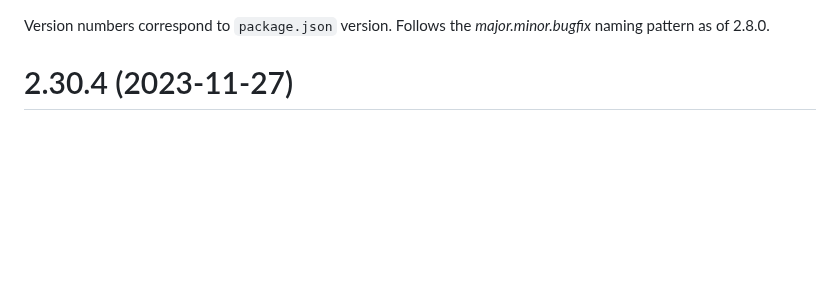
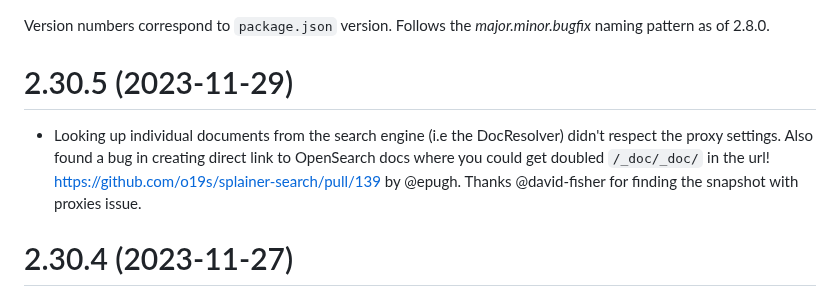
Before and after one commit to o19s/splainer-search, a Markdown page: CHANGELOG.md, the part around the change. Rendered like a GitHub page; blank space fills up the shorter version.

Commit message:
prep for release

```diff
--- a/CHANGELOG.md
+++ b/CHANGELOG.md
@@ -1,4 +1,7 @@
 Version numbers correspond to `package.json` version.  Follows the _major.minor.bugfix_ naming pattern as of 2.8.0.
+
+# 2.30.5 (2023-11-29)
+- Looking up individual documents from the search engine (i.e the DocResolver) didn't respect the proxy settings.   Also found a bug in creating direct link to OpenSearch docs where you could get doubled `/_doc/_doc/` in the url!  https://github.com/o19s/splainer-search/pull/139 by @epugh.  Thanks @david-fisher for finding the snapshot with proxies issue.
 
 # 2.30.4 (2023-11-27)
 - Custom Headers can now be used with Search API's. https://github.com/o19s/splainer-search/pull/138 by @dacox.  Thanks Doug Cox!
```
